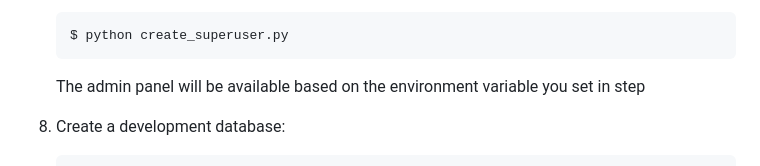
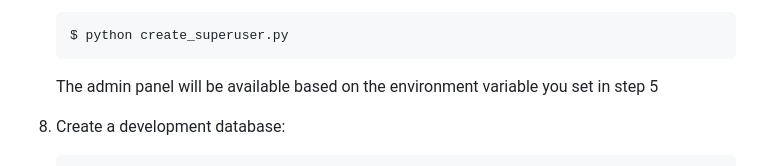
Before and after one commit to AwaisRep/Trivela-Trivia, a Markdown page: README.md, the part around the change. Drawn GitHub-style.

Commit message:
admin readme

````diff
--- a/README.md
+++ b/README.md
@@ -71,7 +71,7 @@ To run this project in your development machine, follow these steps:
    $ python create_superuser.py
    ```
 
-   The admin panel will be available based on the environment variable you set in step
+   The admin panel will be available based on the environment variable you set in step 5
 
 8. Create a development database:
 
````
